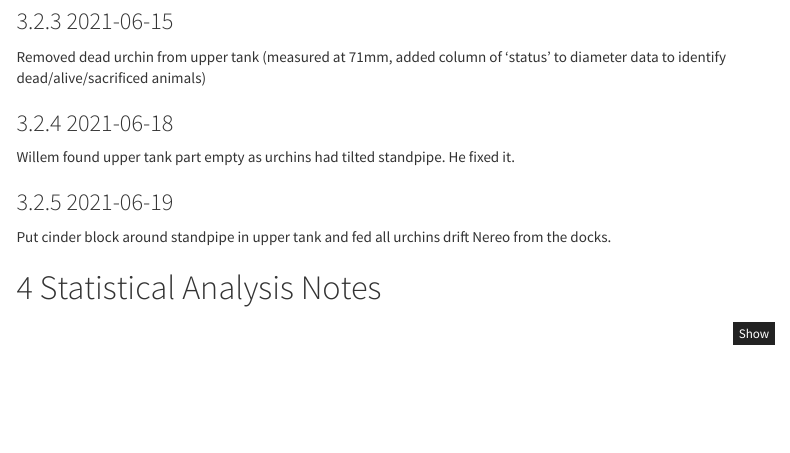
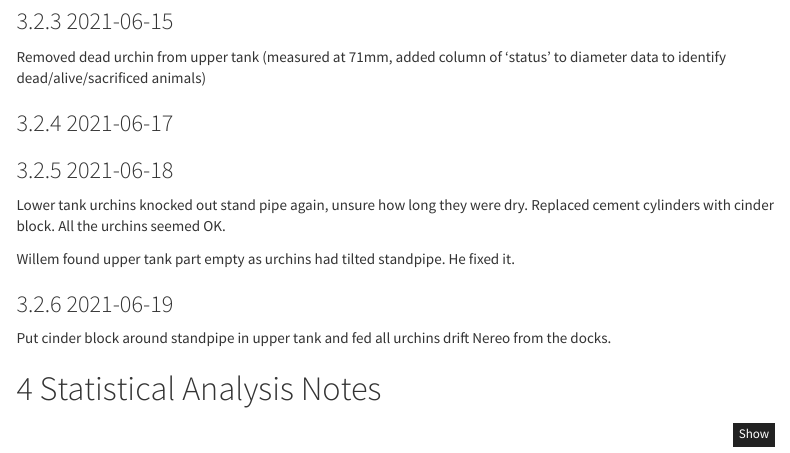
Before and after one commit to gravems/pycno-urchin, an R Markdown document (Pycno-Urchin_markdown_notebook.Rmd): the page in a window 1100 px wide, from 2950 px down. Rendered offline with R 4.5, knitr and Pandoc, with nearby package versions; some code elsewhere in the file could not run offline; menus at the side of the page are left out.

Commit message:
Auto stash before merge of "master" and "origin/master"

```diff
--- a/Pycno-Urchin_markdown_notebook.Rmd
+++ b/Pycno-Urchin_markdown_notebook.Rmd
@@ -205,4 +206,7 @@ Removed dead urchin from upper tank (measured at 71mm, added column of 'status'
 ### 2021-06-18
+
+Lower tank urchins knocked out stand pipe again, unsure how long they were dry. Replaced cement cylinders with cinder block. All the urchins seemed OK.
+
 
 Willem found upper tank part empty as urchins had tilted standpipe. He fixed it.
 
```
Also changed, not shown: Pycno-Urchin_markdown_notebook.Rmd (1 more changed lines).
